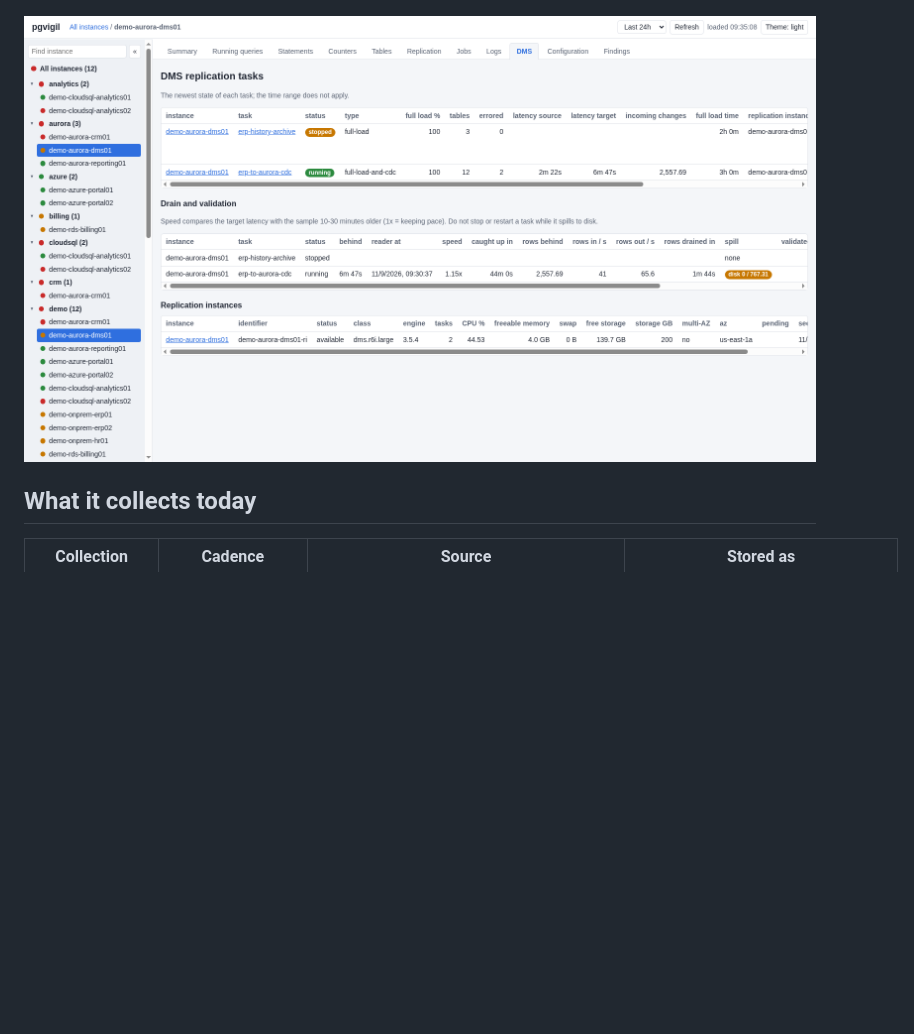
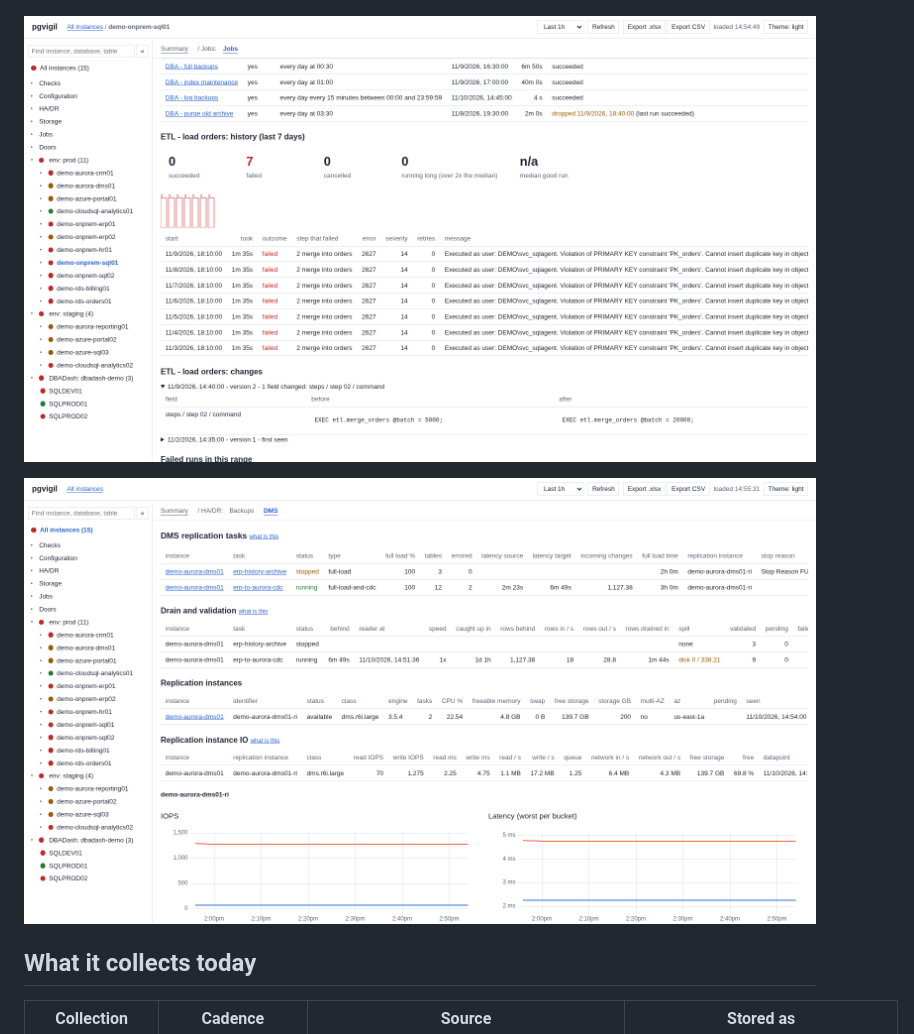
Before and after one commit to aachaemenes/pgvigil, a Markdown page: README.md, the part around one of its changes. GitHub-like rendering; pictures changed too: docs/img/dms.png, docs/img/jobs.png (added); blank space fills up the shorter version.

```diff
--- a/README.md
+++ b/README.md
@@ -15,4 +17,6 @@ The demo fleet (`pgvigil demo`): the Summary grid, one row per instance and a co
 ![Running queries with a blocking chain](docs/img/running-queries.png)
+
+![Agent jobs: the failed step's message, the history and the changes](docs/img/jobs.png)
 
 ![DMS tasks with the drain readout](docs/img/dms.png)
 
```
Also changed, not shown: other parts of README.md (+3 -1 lines), docs/img/performance-summary.png (added), docs/img/performance.png (added), docs/img/running-queries.png, docs/img/summary.png, 6 other files.
